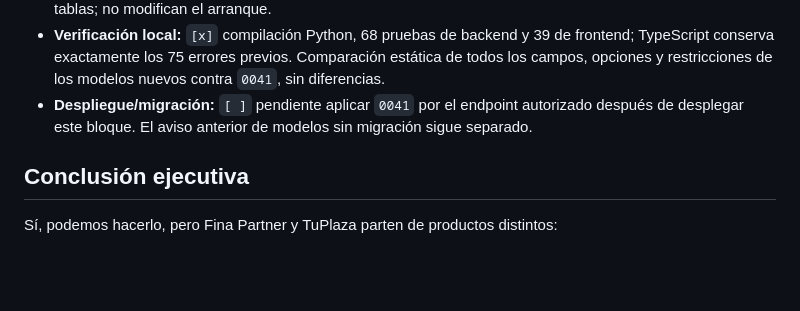
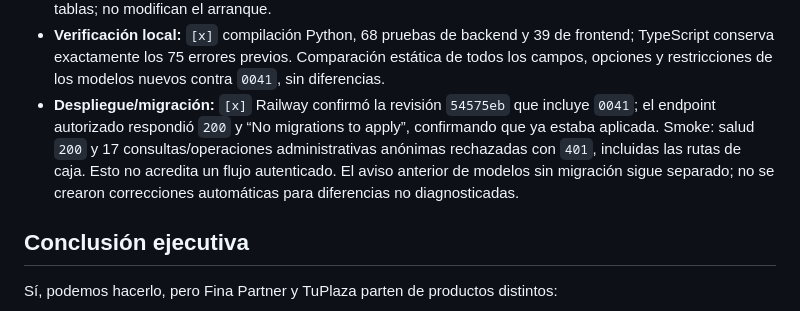
Before and after one commit to DjMagic32/backend-ojeda-app, a Markdown page: docs/fina-partner-gap-checklist.md, the part around the change. GitHub-like rendering; blank space fills up the shorter version.

```diff
--- a/docs/fina-partner-gap-checklist.md
+++ b/docs/fina-partner-gap-checklist.md
@@ -259,8 +259,12 @@ no se modificó inventario operativo y no se activaron reservas ni idempotencia.
 - **Verificación local:** `[x]` compilación Python, 68 pruebas de backend y 39 de frontend;
   TypeScript conserva exactamente los 75 errores previos. Comparación estática de todos los
   campos, opciones y restricciones de los modelos nuevos contra `0041`, sin diferencias.
-- **Despliegue/migración:** `[ ]` pendiente aplicar `0041` por el endpoint autorizado después
-  de desplegar este bloque. El aviso anterior de modelos sin migración sigue separado.
+- **Despliegue/migración:** `[x]` Railway confirmó la revisión `54575eb` que incluye `0041`;
+  el endpoint autorizado respondió `200` y “No migrations to apply”, confirmando que ya
+  estaba aplicada. Smoke: salud `200` y 17 consultas/operaciones administrativas anónimas
+  rechazadas con `401`, incluidas las rutas de caja. Esto no acredita un flujo autenticado.
+  El aviso anterior de modelos sin migración sigue separado; no se crearon correcciones
+  automáticas para diferencias no diagnosticadas.
 
 ## Conclusión ejecutiva
 
```
Also changed, not shown: docs/fina-partner-test-plan.md (+6 -1 lines).
